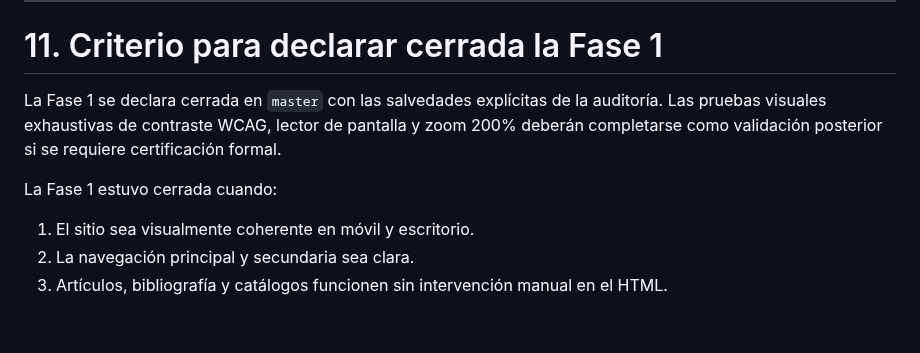
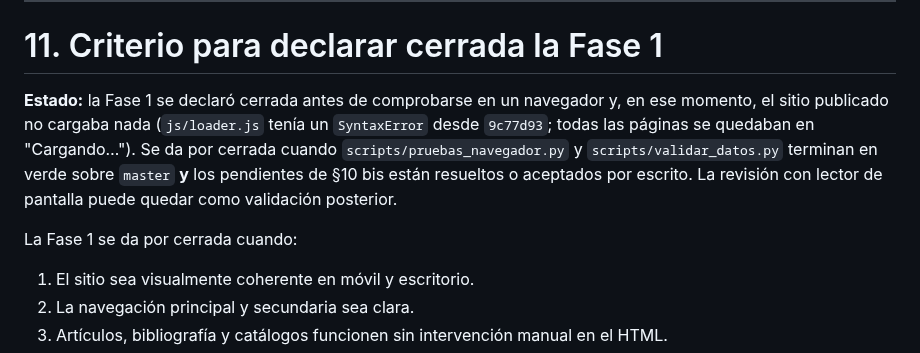
Before and after one commit to AjoloteCosmico/ule_educativo, a Markdown page: docs/primera_fase.md, the part around the change. Drawn GitHub-style; blank space fills up the shorter version.

Commit message:
Docs: la Fase 1 no se da por cerrada hasta que las pruebas de navegador pasen sobre master

```diff
--- a/docs/primera_fase.md
+++ b/docs/primera_fase.md
@@ -450,9 +450,9 @@ claro, oscuro y 320 px, con 0 violaciones. Esto no está en el script para no ex
 
 # 11. Criterio para declarar cerrada la Fase 1
 
-La Fase 1 se declara cerrada en `master` con las salvedades explícitas de la auditoría. Las pruebas visuales exhaustivas de contraste WCAG, lector de pantalla y zoom 200% deberán completarse como validación posterior si se requiere certificación formal.
+**Estado:** la Fase 1 se declaró cerrada antes de comprobarse en un navegador y, en ese momento, el sitio publicado no cargaba nada (`js/loader.js` tenía un `SyntaxError` desde `9c77d93`; todas las páginas se quedaban en "Cargando…"). Se da por cerrada cuando `scripts/pruebas_navegador.py` y `scripts/validar_datos.py` terminan en verde sobre `master` **y** los pendientes de §10 bis están resueltos o aceptados por escrito. La revisión con lector de pantalla puede quedar como validación posterior.
 
-La Fase 1 estuvo cerrada cuando:
+La Fase 1 se da por cerrada cuando:
 
 1. El sitio sea visualmente coherente en móvil y escritorio.
 2. La navegación principal y secundaria sea clara.
```
